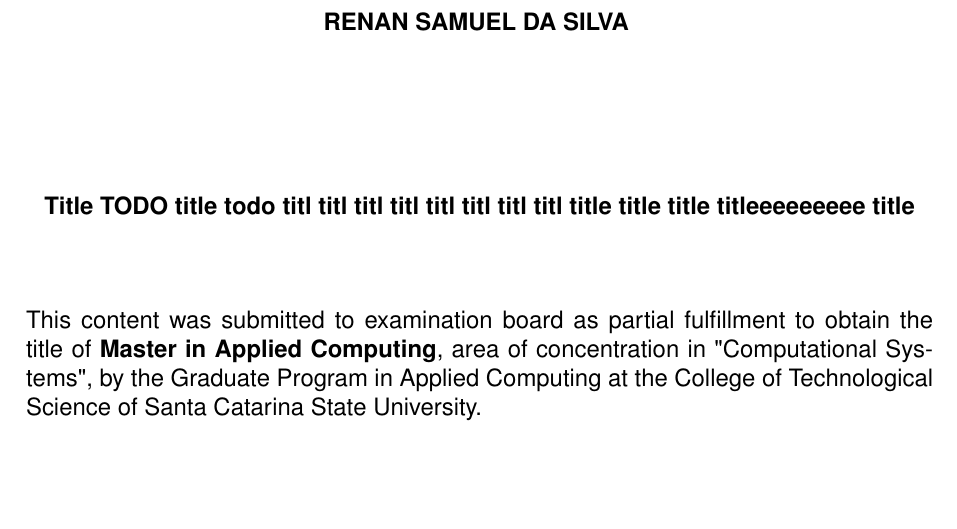
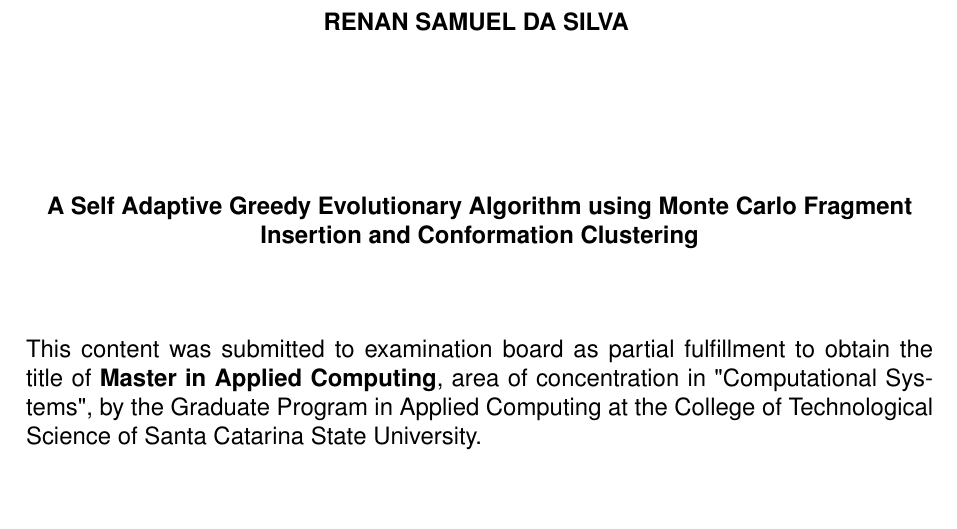
Before and after one commit to h3nnn4n/master-thesis, a LaTeX thesis (Principal.tex): part of page 4 of 95, cut so that both start at the same text. Compiled offline with pdfLaTeX.

Commit message:
Add title

```diff
--- a/Principal.tex
+++ b/Principal.tex
@@ -30,7 +30,7 @@
 \usepackage{lastpage}
 
 % TODO: get a title
-\titulo{Title TODO title todo titl titl titl titl titl titl titl titl title title title titleeeeeeeee title}
+\titulo{A Self Adaptive Greedy Evolutionary Algorithm using Monte Carlo Fragment Insertion and Conformation Clustering}
 \autor{RENAN SAMUEL DA SILVA}
 \local{Joinville}
 \instituicao{Santa Catarina State University - UDESC}
```
